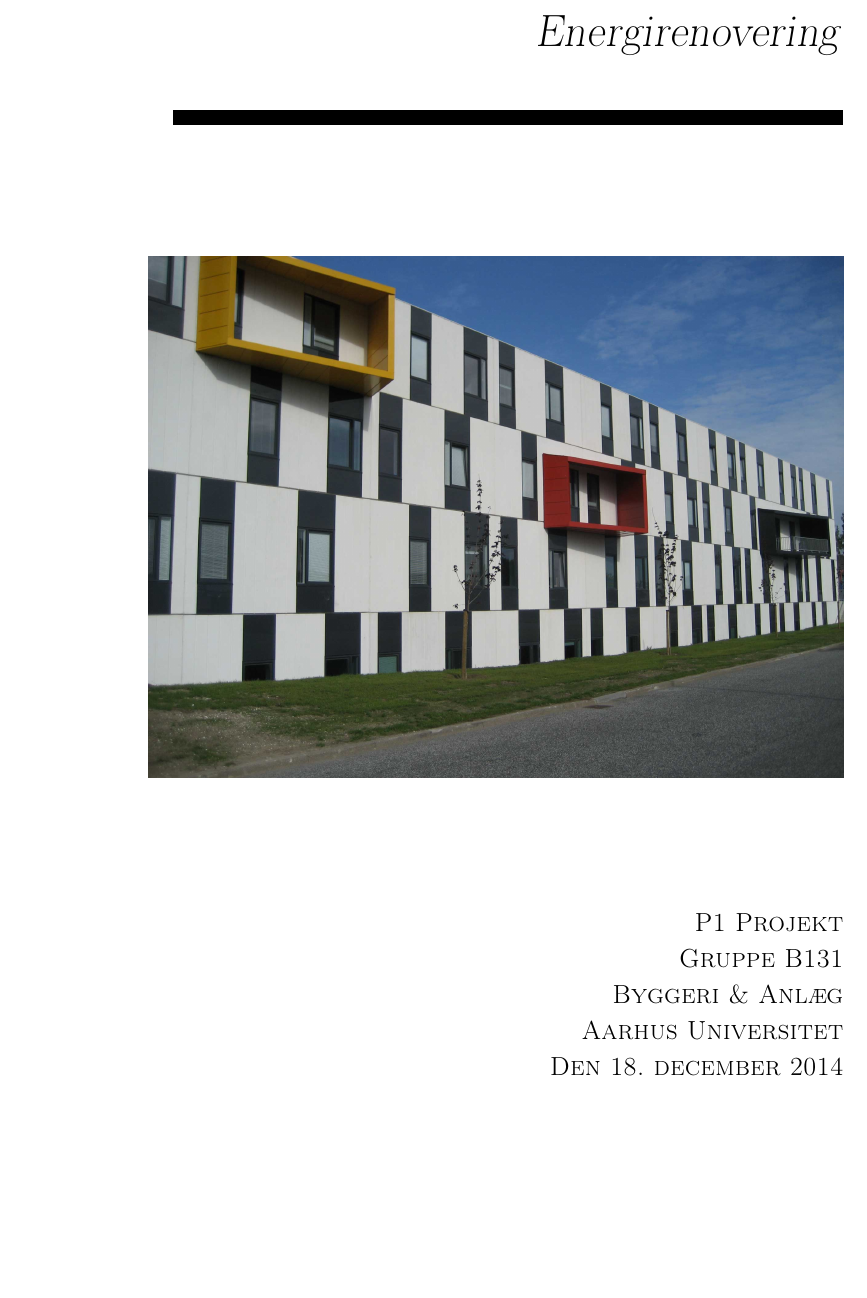
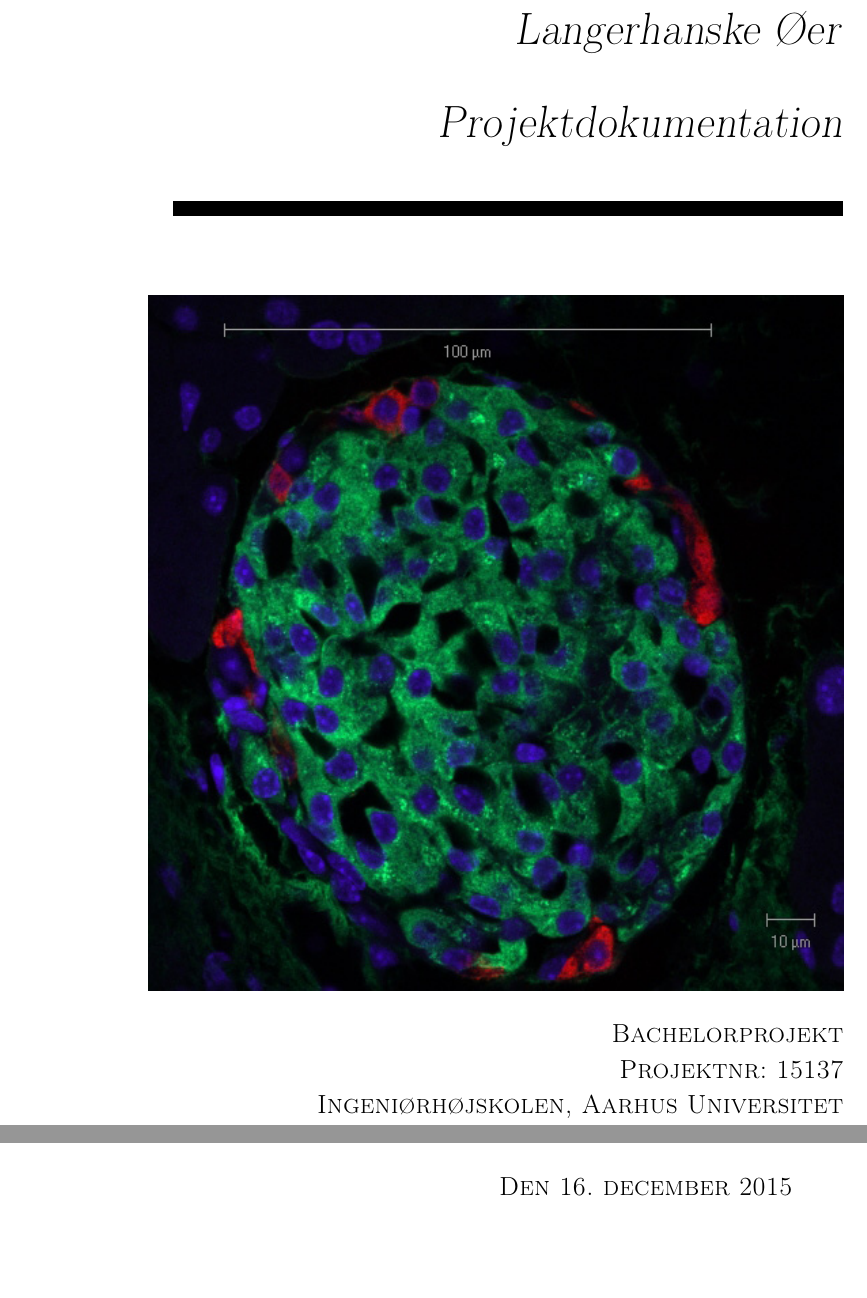
Before and after one commit to AE91/Islets-of-Langerhans, a LaTeX book (Rapport/Rapport.tex, which reads Rapport/formalia/forside.tex): part of page 1 of 66 before the commit and two parts of pages 1 and 2 of 62 after it, the two joined at a grey line, cut at the place of the change, the shorter picture padded with empty space. Compiled offline with pdfLaTeX.

Commit message:
Ny forside

```diff
--- a/Rapport/formalia/forside.tex
+++ b/Rapport/formalia/forside.tex
@@ -8,17 +8,15 @@
 
 \phantom{hul}
 
-\textsl{\Huge Energirenovering} \\ \vspace{1cm}
+\textsl{\Huge Langerhanske Øer} \\ \vspace{1cm}
+\textsl{\Huge Projektdokumentation} \\ \vspace{1cm}
 
 \rule{13cm}{3mm} \\ \vspace{1.5cm}
-\vspace{1cm}
 
 \includegraphics[width=0.9\textwidth]{billeder/forside.jpg}
 
-\vspace{2cm}
-\textsc{\Large P1 Projekt \\
-Gruppe B131 \\
-Byggeri \& Anlæg \\
-Aarhus Universitet \\
-Den 18. december 2014 \\}
+\textsc{\Large Bachelorprojekt \\
+Projektnr: 15137 \\
+Ingeniørhøjskolen, Aarhus Universitet \\
+Den 16. december 2015 \\}
 \end{flushright}
```
Also changed, not shown: Rapport/Rapport.tex (+2 -2 lines), Rapport/billeder/forside.jpg.
